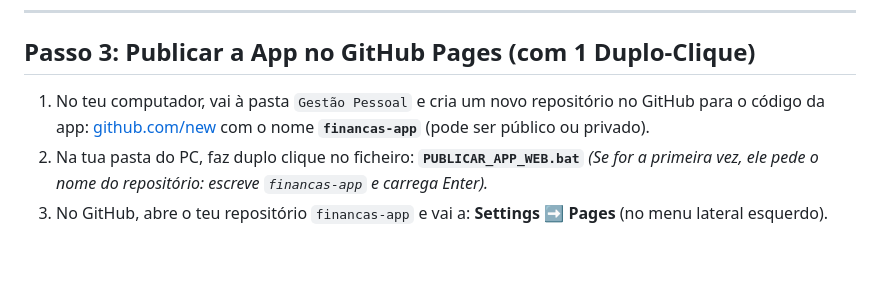
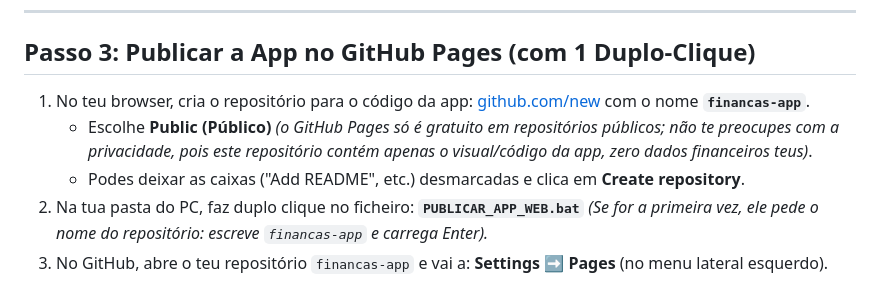
Before and after one commit to diogoribeir07/financas-app, a Markdown page: GUIA_INSTALACAO_IPHONE.md, the part around the change. GitHub-like rendering; blank space fills up the shorter version.

```diff
--- a/GUIA_INSTALACAO_IPHONE.md
+++ b/GUIA_INSTALACAO_IPHONE.md
@@ -35,7 +35,9 @@ Para a app conseguir ler e gravar os dados de forma segura no teu repositório p
 
 ## Passo 3: Publicar a App no GitHub Pages (com 1 Duplo-Clique)
 
-1. No teu computador, vai à pasta `Gestão Pessoal` e cria um novo repositório no GitHub para o código da app: [github.com/new](https://github.com/new) com o nome **`financas-app`** (pode ser público ou privado).
+1. No teu browser, cria o repositório para o código da app: [github.com/new](https://github.com/new) com o nome **`financas-app`**.
+   - Escolhe **Public (Público)** *(o GitHub Pages só é gratuito em repositórios públicos; não te preocupes com a privacidade, pois este repositório contém apenas o visual/código da app, zero dados financeiros teus)*.
+   - Podes deixar as caixas ("Add README", etc.) desmarcadas e clica em **Create repository**.
 2. Na tua pasta do PC, faz duplo clique no ficheiro:
    **`PUBLICAR_APP_WEB.bat`**
    *(Se for a primeira vez, ele pede o nome do repositório: escreve `financas-app` e carrega Enter).*
```
